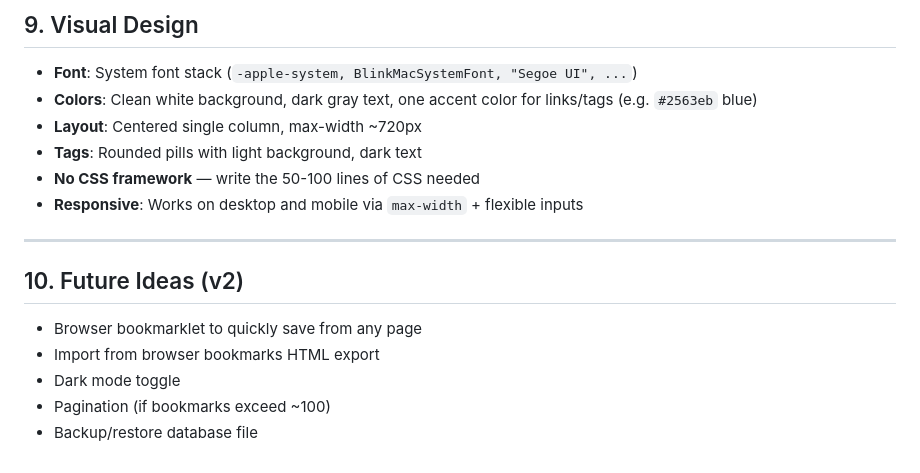
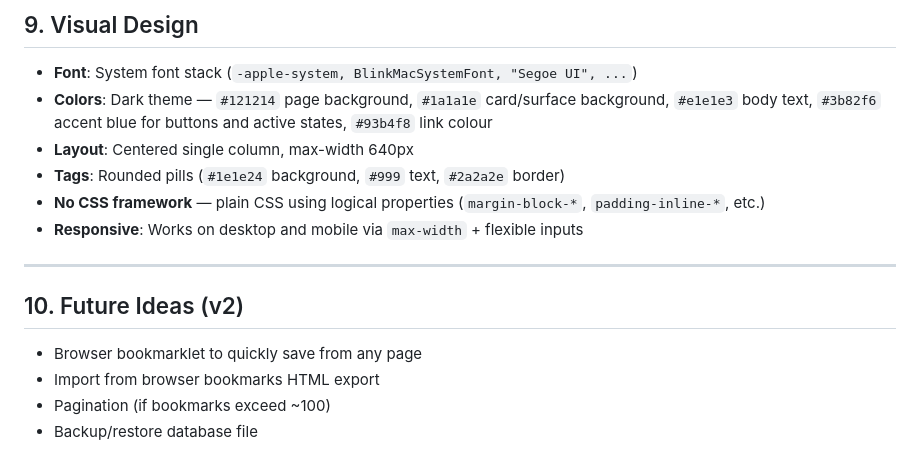
Before and after one commit to hoardinghopes/guild-portfolio, a Markdown page: bookmark-manager/DESIGN.md, the part around the change. Rendered like a GitHub page.

Commit message:
DESIGN.md now reflects style implementation

```diff
--- a/bookmark-manager/DESIGN.md
+++ b/bookmark-manager/DESIGN.md
@@ -160,10 +160,10 @@ That's it. One file you can open in a browser.
 ## 9. Visual Design
 
 - **Font**: System font stack (`-apple-system, BlinkMacSystemFont, "Segoe UI", ...`)
-- **Colors**: Clean white background, dark gray text, one accent color for links/tags (e.g. `#2563eb` blue)
-- **Layout**: Centered single column, max-width ~720px
-- **Tags**: Rounded pills with light background, dark text
-- **No CSS framework** — write the 50-100 lines of CSS needed
+- **Colors**: Dark theme — `#121214` page background, `#1a1a1e` card/surface background, `#e1e1e3` body text, `#3b82f6` accent blue for buttons and active states, `#93b4f8` link colour
+- **Layout**: Centered single column, max-width 640px
+- **Tags**: Rounded pills (`#1e1e24` background, `#999` text, `#2a2a2e` border)
+- **No CSS framework** — plain CSS using logical properties (`margin-block-*`, `padding-inline-*`, etc.)
 - **Responsive**: Works on desktop and mobile via `max-width` + flexible inputs
 
 ---
@@ -172,6 +172,5 @@ That's it. One file you can open in a browser.
 
 - Browser bookmarklet to quickly save from any page
 - Import from browser bookmarks HTML export
-- Dark mode toggle
 - Pagination (if bookmarks exceed ~100)
 - Backup/restore database file
```
